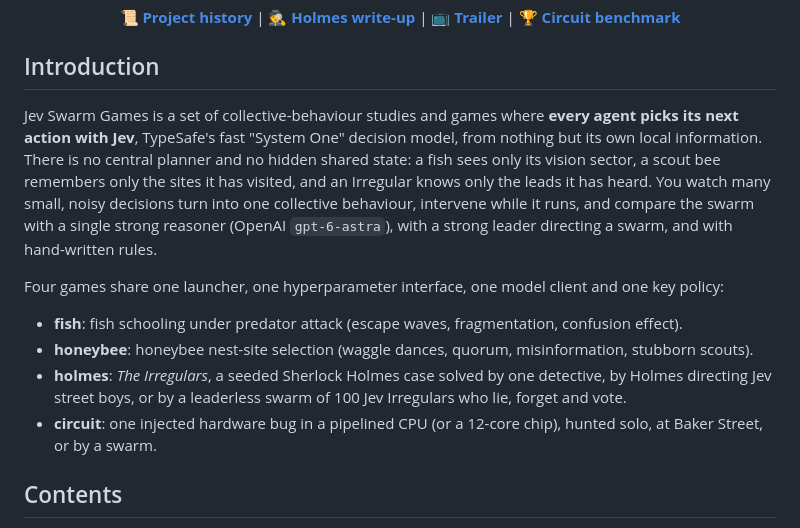
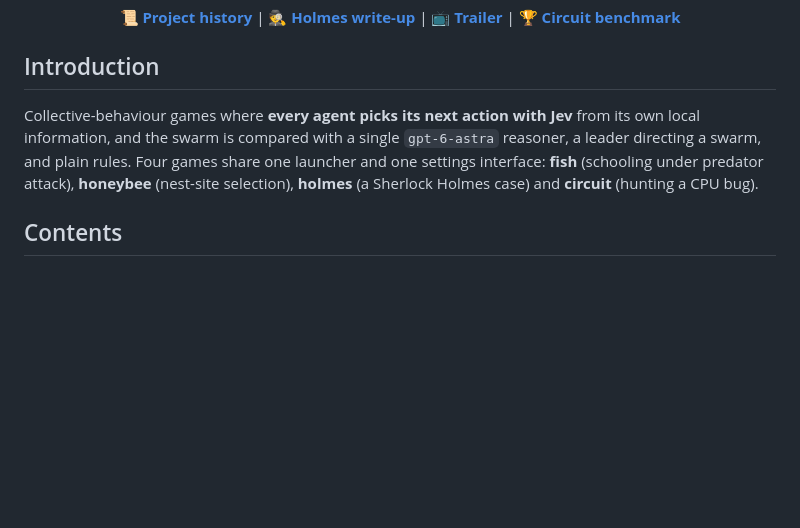
Before and after one commit to lmgame-org/Gaming-JevSwarm, a Markdown page: README.md, the part around one of its changes. Rendered like a GitHub page; blank space fills up the shorter version.

Commit message:
README: drop the opening figures, shorten the introduction
Co-Authored-By: Claude Opus 5.5 (1M context) <noreply@anthropic.com>

```diff
--- a/README.md
+++ b/README.md
@@ -16,21 +9,10 @@
 
 ## Introduction
 
-Jev Swarm Games is a set of collective-behaviour studies and games where **every agent picks its next action with
-Jev**, TypeSafe's fast "System One" decision model, from nothing but its own local information. There is no central
-planner and no hidden shared state: a fish sees only its vision sector, a scout bee remembers only the sites it has
-visited, and an Irregular knows only the leads it has heard. You watch many small, noisy decisions turn into one
-collective behaviour, intervene while it runs, and compare the swarm with a single strong reasoner (OpenAI
-`gpt-6-astra`), with a strong leader directing a swarm, and with hand-written rules.
-
-Four games share one launcher, one hyperparameter interface, one model client and one key policy:
-
-- **fish**: fish schooling under predator attack (escape waves, fragmentation, confusion effect).
-- **honeybee**: honeybee nest-site selection (waggle dances, quorum, misinformation, stubborn scouts).
-- **holmes**: *The Irregulars*, a seeded Sherlock Holmes case solved by one detective, by Holmes directing Jev
-  street boys, or by a leaderless swarm of 100 Jev Irregulars who lie, forget and vote.
-- **circuit**: one injected hardware bug in a pipelined CPU (or a 12-core chip), hunted solo, at Baker Street, or
-  by a swarm.
+Collective-behaviour games where **every agent picks its next action with Jev** from its own local information, and
+the swarm is compared with a single `gpt-6-astra` reasoner, a leader directing a swarm, and plain rules. Four games
+share one launcher and one settings interface: **fish** (schooling under predator attack), **honeybee** (nest-site
+selection), **holmes** (a Sherlock Holmes case) and **circuit** (hunting a CPU bug).
 
 ## Contents
 
```
Also changed, not shown: other parts of README.md (+0 -7 lines).
